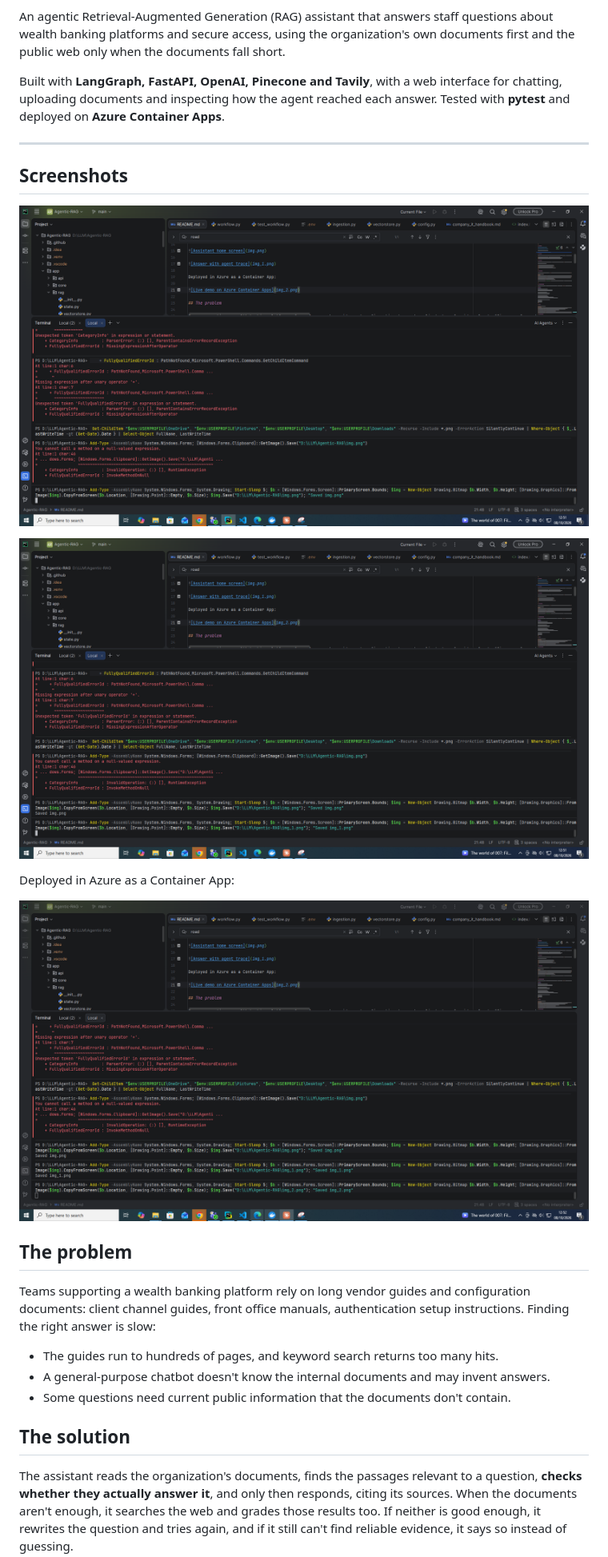
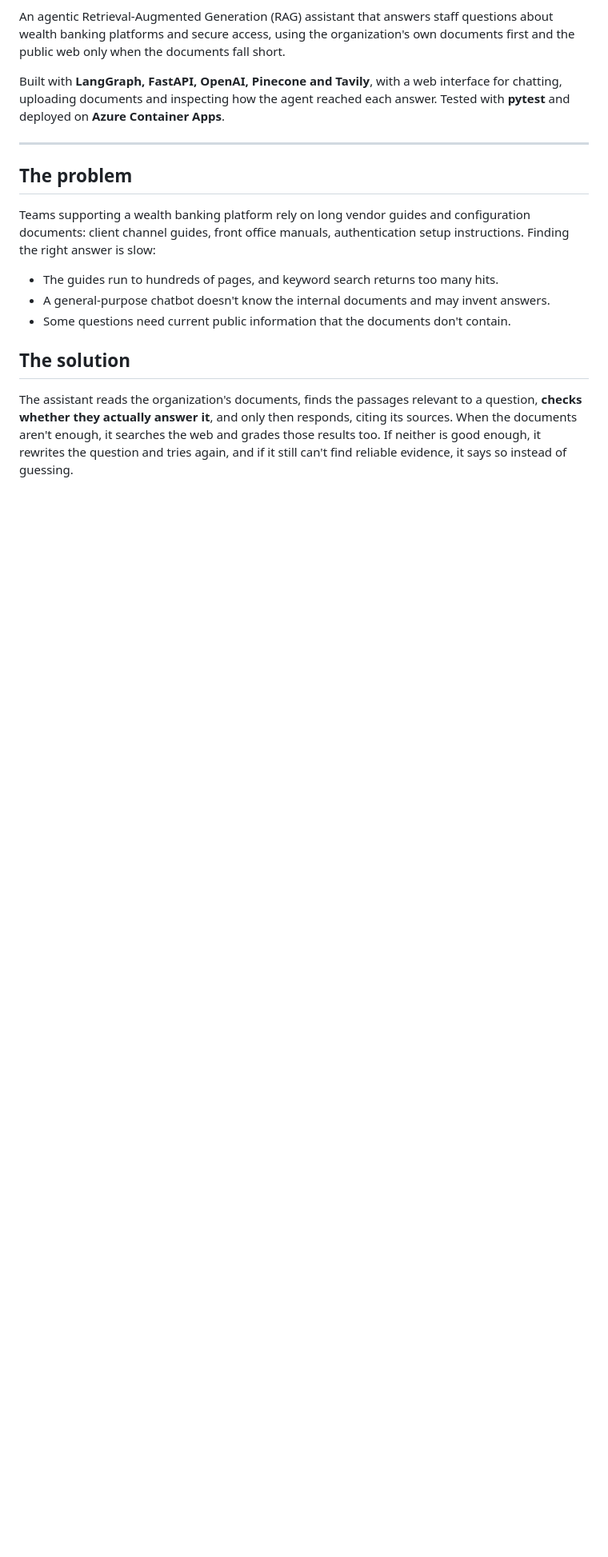
Before and after one commit to joinsrikanth945/Wealth-agentic-rag, a Markdown page: README.md, the part around the change. Shown at 80% size. GitHub-like rendering; blank space fills up the shorter version.

Commit message:
Remove screenshots section

```diff
--- a/README.md
+++ b/README.md
@@ -9,16 +9,6 @@ An agentic Retrieval-Augmented Generation (RAG) assistant that answers staff que
 Built with **LangGraph, FastAPI, OpenAI, Pinecone and Tavily**, with a web interface for chatting, uploading documents and inspecting how the agent reached each answer. Tested with **pytest** and deployed on **Azure Container Apps**.
 
 ---
-
-## Screenshots
-
-![Assistant home screen](img.png)
-
-![Answer with agent trace](img_1.png)
-
-Deployed in Azure as a Container App:
-
-![Live demo on Azure Container Apps](img_2.png)
 
 ## The problem
 
```
